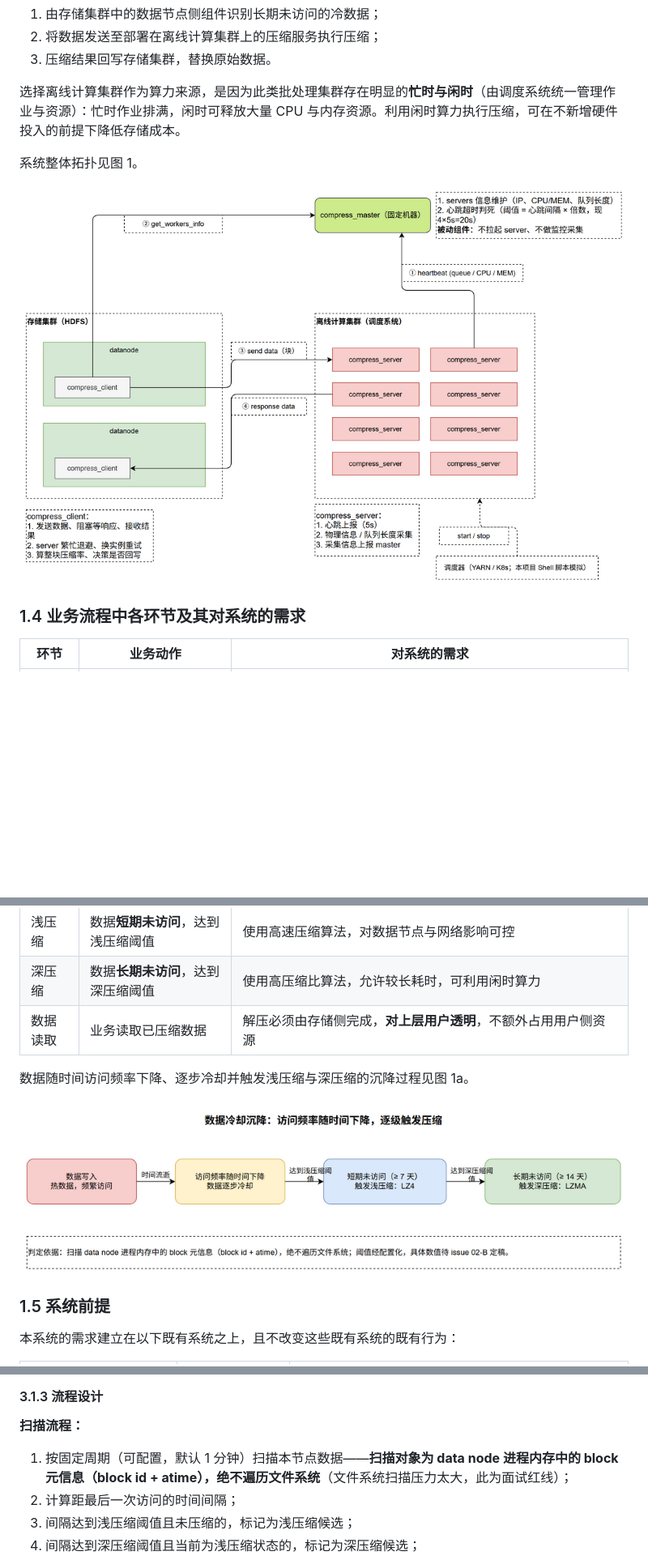
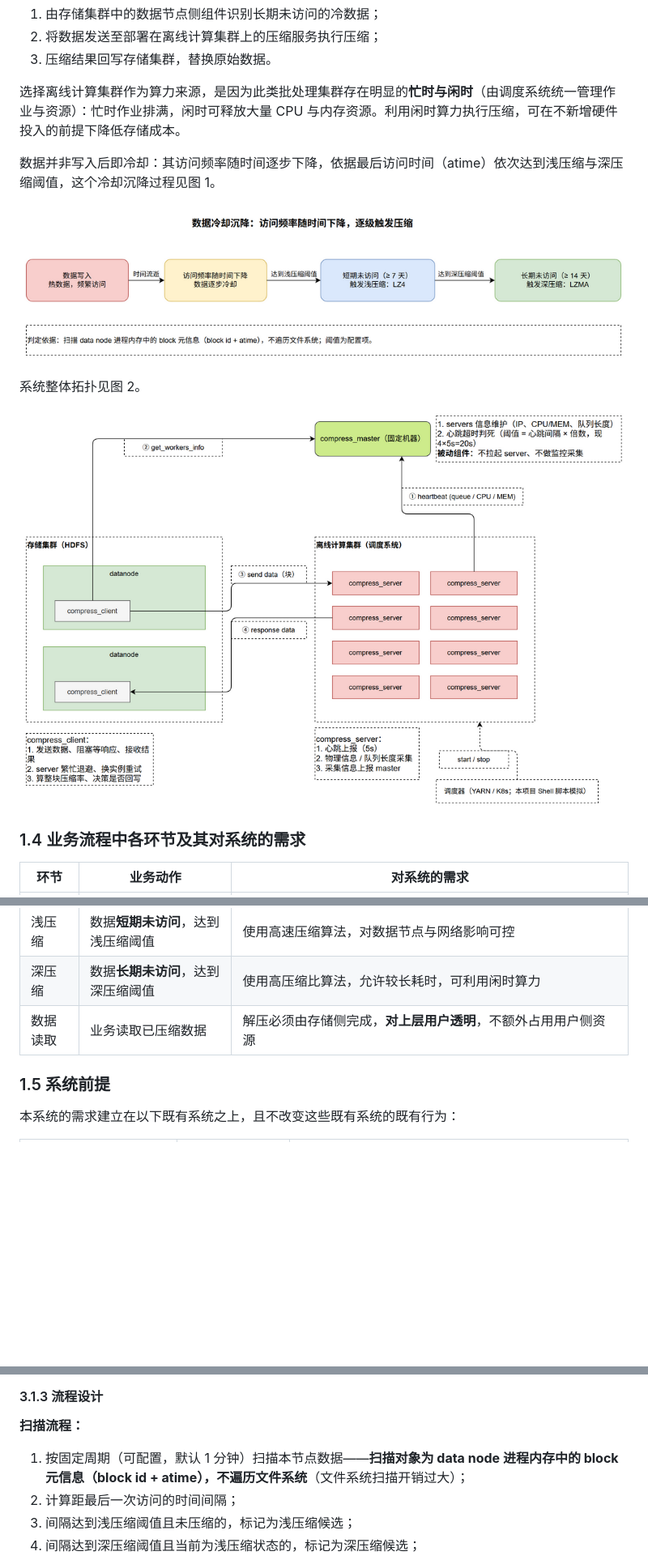
Before and after one commit to WitherLzero/distributed-compress-system, a Markdown page: docs/design/design-document.md, 3 parts joined by grey strips. Shown at 81% size. Drawn GitHub-style; pictures changed too: docs/diagrams/flow-cooling.drawio.png; blank space fills up the shorter version.

Commit message:
docs(design): lesson3 revision review fixes + close week3 issue 01

```diff
--- a/docs/design/design-document.md
+++ b/docs/design/design-document.md
@@ -30,9 +30,13 @@
 
 选择离线计算集群作为算力来源，是因为此类批处理集群存在明显的**忙时与闲时**（由调度系统统一管理作业与资源）：忙时作业排满，闲时可释放大量 CPU 与内存资源。利用闲时算力执行压缩，可在不新增硬件投入的前提下降低存储成本。
 
-系统整体拓扑见图 1。
+数据并非写入后即冷却：其访问频率随时间逐步下降，依据最后访问时间（atime）依次达到浅压缩与深压缩阈值，这个冷却沉降过程见图 1。
 
-![图 1 系统架构](../diagrams/compress-system.drawio.png)
+![图 1 数据冷却沉降](../diagrams/flow-cooling.drawio.png)
+
+系统整体拓扑见图 2。
+
+![图 2 系统架构](../diagrams/compress-system.drawio.png)
 
 ### 1.4 业务流程中各环节及其对系统的需求
 
@@ -43,10 +47,6 @@
 | 浅压缩 | 数据**短期未访问**，达到浅压缩阈值 | 使用高速压缩算法，对数据节点与网络影响可控 |
 | 深压缩 | 数据**长期未访问**，达到深压缩阈值 | 使用高压缩比算法，允许较长耗时，可利用闲时算力 |
 | 数据读取 | 业务读取已压缩数据 | 解压必须由存储侧完成，**对上层用户透明**，不额外占用用户侧资源 |
-
-数据随时间访问频率下降、逐步冷却并触发浅压缩与深压缩的沉降过程见图 1a。
-
-![图 1a 数据冷却沉降](../diagrams/flow-cooling.drawio.png)
 
 ### 1.5 系统前提
 
@@ -128,7 +128,7 @@
 
 **扫描流程：**
 
-1. 按固定周期（可配置，默认 1 分钟）扫描本节点数据——**扫描对象为 data node 进程内存中的 block 元信息（block id + atime），绝不遍历文件系统**（文件系统扫描压力太大，此为面试红线）；
+1. 按固定周期（可配置，默认 1 分钟）扫描本节点数据——**扫描对象为 data node 进程内存中的 block 元信息（block id + atime），不遍历文件系统**（文件系统扫描开销过大）；
 2. 计算距最后一次访问的时间间隔；
 3. 间隔达到浅压缩阈值且未压缩的，标记为浅压缩候选；
 4. 间隔达到深压缩阈值且当前为浅压缩状态的，标记为深压缩候选；
```
Also changed, not shown: other parts of docs/design/design-document.md (+14 -9 lines), docs/agents/dev-workflow.md (+6 -0 lines), 3 other files.
